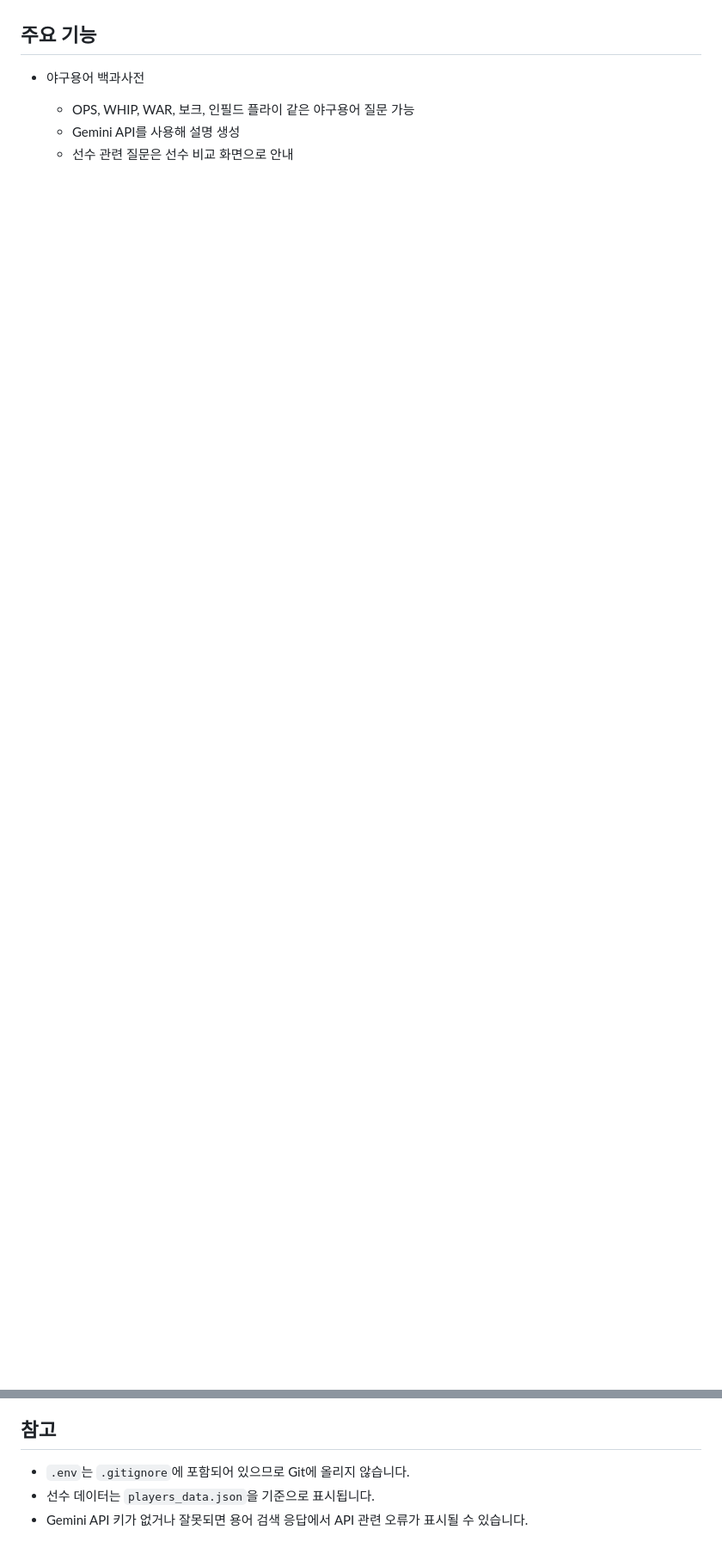
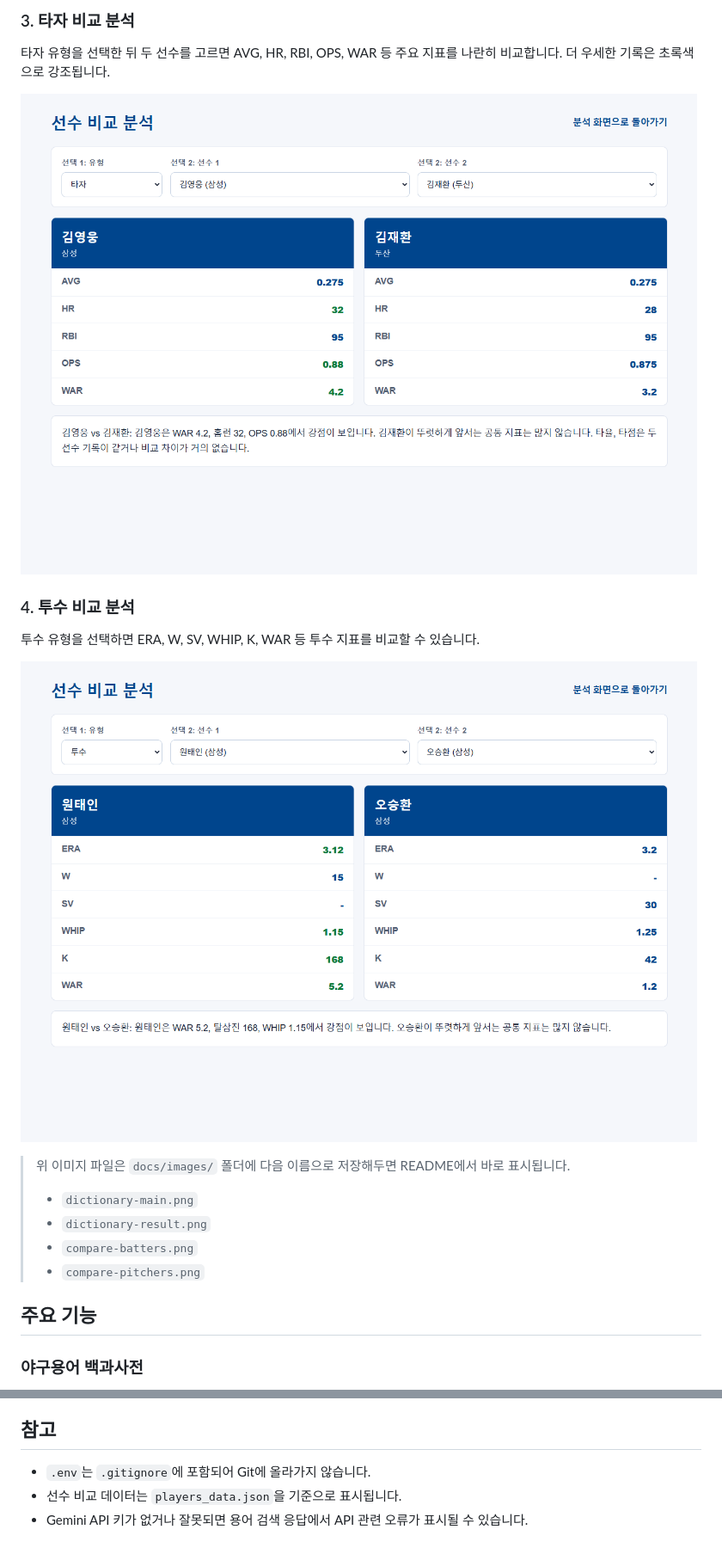
Before and after one commit to qwertyiop3698/Baseball_dict, a Markdown page: README.md, 2 parts joined by grey strips. Shown: that part at 86% size. Rendered like a GitHub page; pictures changed too: docs/images/compare-batters.png (added), docs/images/compare-pitchers.png (added); blank space fills up the shorter version.

```diff
--- a/README.md
+++ b/README.md
@@ -6,8 +20,23 @@ Flask 기반의 야구 정보 웹 앱입니다.
+### 3. 타자 비교 분석
+
+타자 유형을 선택한 뒤 두 선수를 고르면 AVG, HR, RBI, OPS, WAR 등 주요 지표를 나란히 비교합니다. 더 우세한 기록은 초록색으로 강조됩니다.
+
+![타자 비교 분석](docs/images/compare-batters.png)
+
+### 4. 투수 비교 분석
+
+투수 유형을 선택하면 ERA, W, SV, WHIP, K, WAR 등 투수 지표를 비교할 수 있습니다.
+
+![투수 비교 분석](docs/images/compare-pitchers.png)
+
+> 위 이미지 파일은 `docs/images/` 폴더에 다음 이름으로 저장해두면 README에서 바로 표시됩니다.
+>
+> - `dictionary-main.png`
+> - `dictionary-result.png`
+> - `compare-batters.png`
+> - `compare-pitchers.png`
 
 ## 주요 기능
 
-- 야구용어 백과사전
-  - OPS, WHIP, WAR, 보크, 인필드 플라이 같은 야구용어 질문 가능
-  - Gemini API를 사용해 설명 생성
-  - 선수 관련 질문은 선수 비교 화면으로 안내
+### 야구용어 백과사전
 
@@ -76,6 +126,6 @@ baseball/
 
 ## 참고
 
-- `.env`는 `.gitignore`에 포함되어 있으므로 Git에 올리지 않습니다.
-- 선수 데이터는 `players_data.json`을 기준으로 표시됩니다.
+- `.env`는 `.gitignore`에 포함되어 Git에 올라가지 않습니다.
+- 선수 비교 데이터는 `players_data.json`을 기준으로 표시됩니다.
 - Gemini API 키가 없거나 잘못되면 용어 검색 응답에서 API 관련 오류가 표시될 수 있습니다.
```
Also changed, not shown: other parts of README.md (+52 -17 lines), docs/images/dictionary-main.png (added), docs/images/dictionary-result.png (added), 1 other file.
